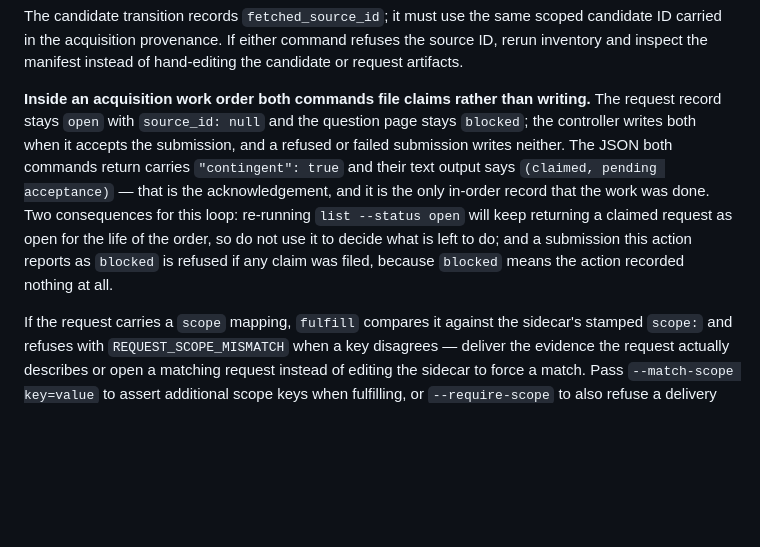
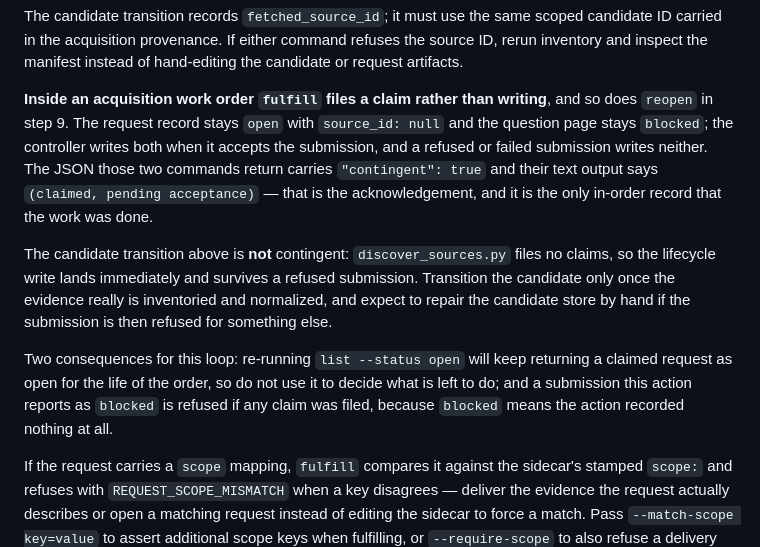
Before and after one commit to Denissvgn/evidence-wiki, a Markdown page: workspace-template/skills/research-acquire.md, the part around the change. Rendered like a GitHub page; blank space fills up the shorter version.

Commit message:
Say which of step 8's two commands is contingent
The paragraph sat under a block holding both `discover_sources.py candidates
transition` and `source_requests.py fulfill` and said "both commands file
claims". Only `fulfill` does: `discover_sources.py` has no claim handling at
all, so the candidate lifecycle write lands immediately and survives a refused
submission.

An acquirer reading it as written would expect a refusal to unwind the
transition. It does not, and that is the case worth naming, so the correction
adds what the acquirer has to do instead rather than only narrowing the claim.

Co-Authored-By: Claude Opus 5 (1M context) <noreply@anthropic.com>

```diff
--- a/workspace-template/skills/research-acquire.md
+++ b/workspace-template/skills/research-acquire.md
@@ -222,17 +222,26 @@ python3 scripts/source_requests.py fulfill --request-id req-1a2b3c4d5e --source-
    refuses the source ID, rerun inventory and inspect the manifest instead of
    hand-editing the candidate or request artifacts.
 
-   **Inside an acquisition work order both commands file claims rather than
-   writing.** The request record stays `open` with `source_id: null` and the
-   question page stays `blocked`; the controller writes both when it accepts the
-   submission, and a refused or failed submission writes neither. The JSON both
-   commands return carries `"contingent": true` and their text output says
-   `(claimed, pending acceptance)` — that is the acknowledgement, and it is the
-   only in-order record that the work was done. Two consequences for this loop:
-   re-running `list --status open` will keep returning a claimed request as open
-   for the life of the order, so do not use it to decide what is left to do; and
-   a submission this action reports as `blocked` is refused if any claim was
-   filed, because `blocked` means the action recorded nothing at all.
+   **Inside an acquisition work order `fulfill` files a claim rather than
+   writing**, and so does `reopen` in step 9. The request record stays `open`
+   with `source_id: null` and the question page stays `blocked`; the controller
+   writes both when it accepts the submission, and a refused or failed
+   submission writes neither. The JSON those two commands return carries
+   `"contingent": true` and their text output says `(claimed, pending
+   acceptance)` — that is the acknowledgement, and it is the only in-order
+   record that the work was done.
+
+   The candidate transition above is **not** contingent: `discover_sources.py`
+   files no claims, so the lifecycle write lands immediately and survives a
+   refused submission. Transition the candidate only once the evidence really is
+   inventoried and normalized, and expect to repair the candidate store by hand
+   if the submission is then refused for something else.
+
+   Two consequences for this loop: re-running `list --status open` will keep
+   returning a claimed request as open for the life of the order, so do not use
+   it to decide what is left to do; and a submission this action reports as
+   `blocked` is refused if any claim was filed, because `blocked` means the
+   action recorded nothing at all.
 
    If the request carries a `scope` mapping, `fulfill` compares it against the
    sidecar's stamped `scope:` and refuses with `REQUEST_SCOPE_MISMATCH` when a
```
